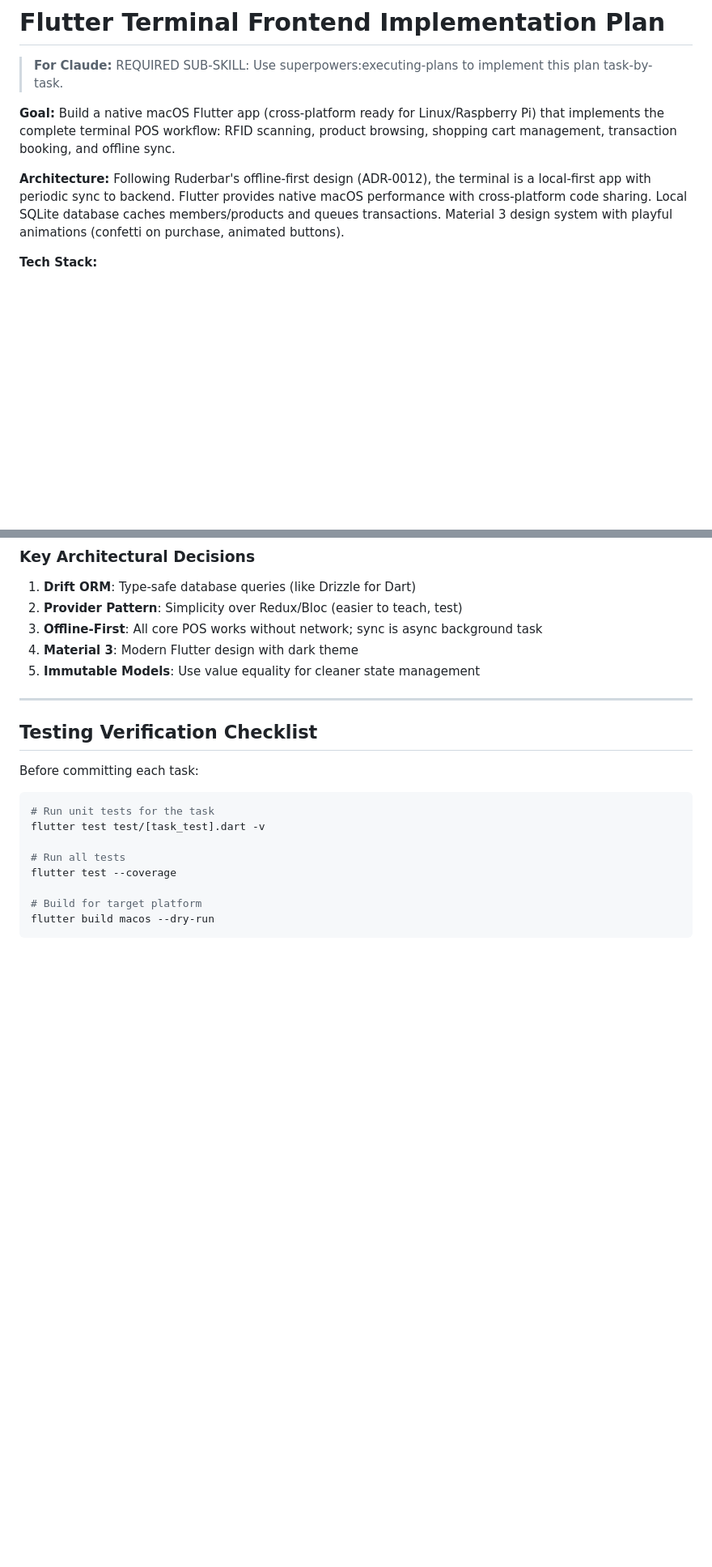
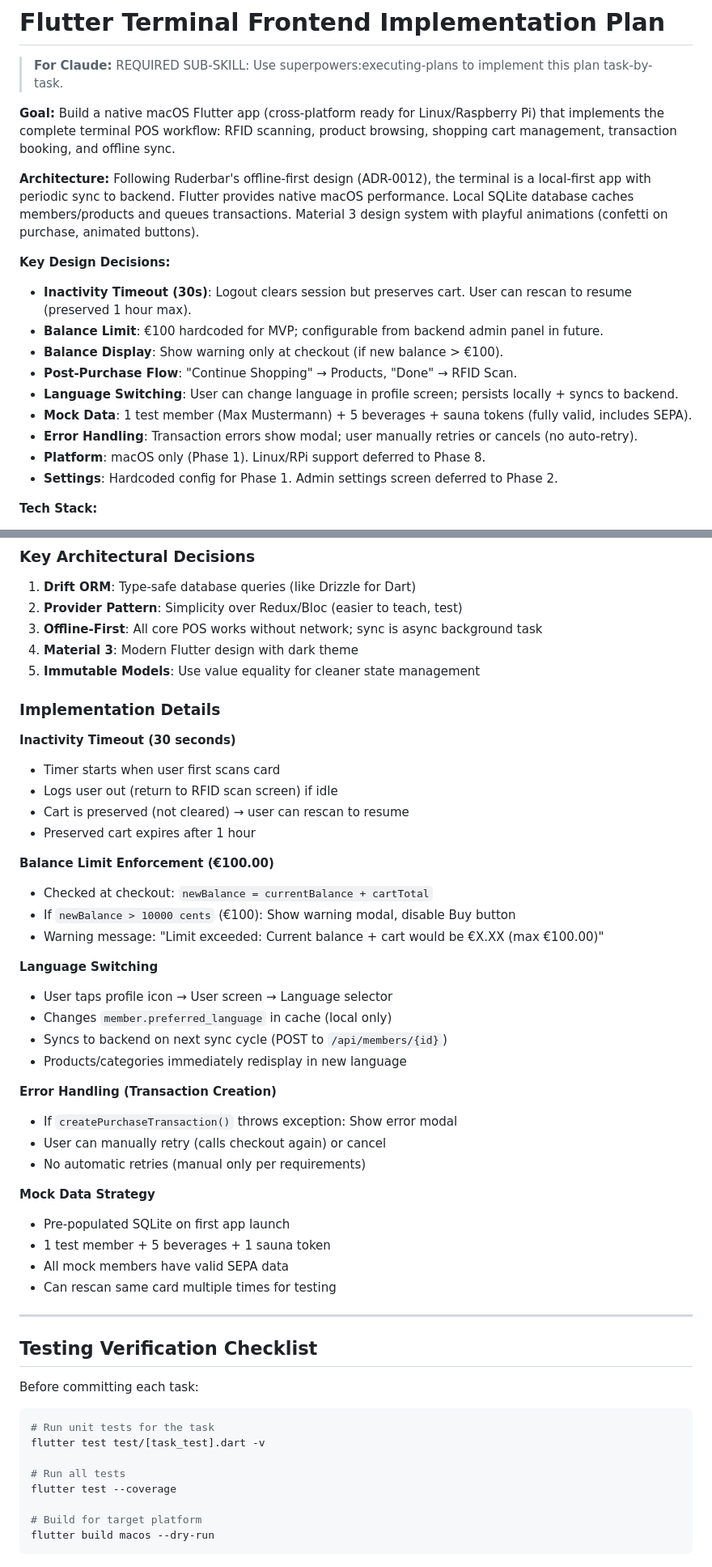
Before and after one commit to dgloeckner/clubbar, a Markdown page: plans/2026-02-01-flutter-terminal-frontend.md, 2 parts joined by grey strips. Shown at 81% size. Rendered like a GitHub page; blank space fills up the shorter version.

```diff
--- a/plans/2026-02-01-flutter-terminal-frontend.md
+++ b/plans/2026-02-01-flutter-terminal-frontend.md
@@ -4,7 +4,18 @@
 
 **Goal:** Build a native macOS Flutter app (cross-platform ready for Linux/Raspberry Pi) that implements the complete terminal POS workflow: RFID scanning, product browsing, shopping cart management, transaction booking, and offline sync.
 
-**Architecture:** Following Ruderbar's offline-first design (ADR-0012), the terminal is a local-first app with periodic sync to backend. Flutter provides native macOS performance with cross-platform code sharing. Local SQLite database caches members/products and queues transactions. Material 3 design system with playful animations (confetti on purchase, animated buttons).
+**Architecture:** Following Ruderbar's offline-first design (ADR-0012), the terminal is a local-first app with periodic sync to backend. Flutter provides native macOS performance. Local SQLite database caches members/products and queues transactions. Material 3 design system with playful animations (confetti on purchase, animated buttons).
+
+**Key Design Decisions:**
+- **Inactivity Timeout (30s)**: Logout clears session but preserves cart. User can rescan to resume (preserved 1 hour max).
+- **Balance Limit**: €100 hardcoded for MVP; configurable from backend admin panel in future.
+- **Balance Display**: Show warning only at checkout (if new balance > €100).
+- **Post-Purchase Flow**: "Continue Shopping" → Products, "Done" → RFID Scan.
+- **Language Switching**: User can change language in profile screen; persists locally + syncs to backend.
+- **Mock Data**: 1 test member (Max Mustermann) + 5 beverages + sauna tokens (fully valid, includes SEPA).
+- **Error Handling**: Transaction errors show modal; user manually retries or cancels (no auto-retry).
+- **Platform**: macOS only (Phase 1). Linux/RPi support deferred to Phase 8.
+- **Settings**: Hardcoded config for Phase 1. Admin settings screen deferred to Phase 2.
 
 **Tech Stack:**
 - **Framework**: Flutter (Dart) with Material 3 design
@@ -2282,6 +2311,36 @@ terminal-frontend/
 4. **Material 3**: Modern Flutter design with dark theme
 5. **Immutable Models**: Use value equality for cleaner state management
 
+### Implementation Details
+
+**Inactivity Timeout (30 seconds)**
+- Timer starts when user first scans card
+- Logs user out (return to RFID scan screen) if idle
+- Cart is preserved (not cleared) → user can rescan to resume
+- Preserved cart expires after 1 hour
+
+**Balance Limit Enforcement (€100.00)**
+- Checked at checkout: `newBalance = currentBalance + cartTotal`
+- If `newBalance > 10000 cents` (€100): Show warning modal, disable Buy button
+- Warning message: "Limit exceeded: Current balance + cart would be €X.XX (max €100.00)"
+
+**Language Switching**
+- User taps profile icon → User screen → Language selector
+- Changes `member.preferred_language` in cache (local only)
+- Syncs to backend on next sync cycle (POST to `/api/members/{id}`)
+- Products/categories immediately redisplay in new language
+
+**Error Handling (Transaction Creation)**
+- If `createPurchaseTransaction()` throws exception: Show error modal
+- User can manually retry (calls checkout again) or cancel
+- No automatic retries (manual only per requirements)
+
+**Mock Data Strategy**
+- Pre-populated SQLite on first app launch
+- 1 test member + 5 beverages + 1 sauna token
+- All mock members have valid SEPA data
+- Can rescan same card multiple times for testing
+
 ---
 
 ## Testing Verification Checklist
```
Also changed, not shown: other parts of plans/2026-02-01-flutter-terminal-frontend.md (+42 -24 lines).
